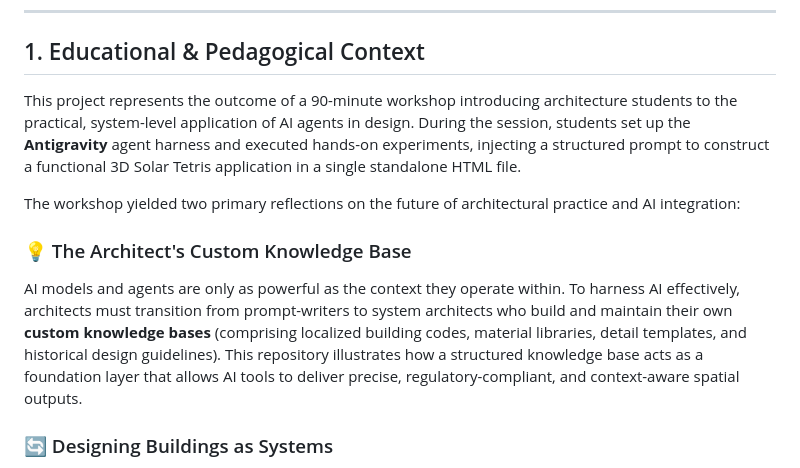
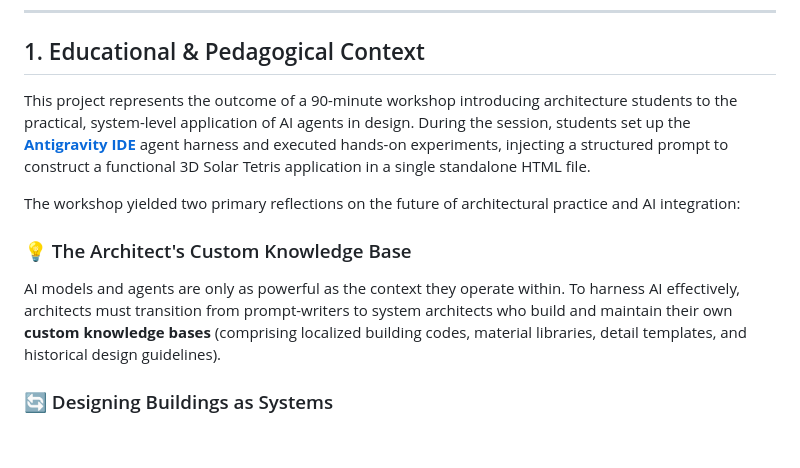
Before and after one commit to FederiricoG/solar-tetris, a Markdown page: README.md, the part around the change. Rendered like a GitHub page; blank space fills up the shorter version.

Commit message:
Update README: remove final sentence from knowledge base section, add Antigravity IDE download link

```diff
--- a/README.md
+++ b/README.md
@@ -8,12 +8,12 @@ This repository was created in the context of the Sommersemester 2026 elective m
 
 ## 1. Educational & Pedagogical Context
 
-This project represents the outcome of a 90-minute workshop introducing architecture students to the practical, system-level application of AI agents in design. During the session, students set up the **Antigravity** agent harness and executed hands-on experiments, injecting a structured prompt to construct a functional 3D Solar Tetris application in a single standalone HTML file.
+This project represents the outcome of a 90-minute workshop introducing architecture students to the practical, system-level application of AI agents in design. During the session, students set up the **[Antigravity IDE](https://antigravity.google)** agent harness and executed hands-on experiments, injecting a structured prompt to construct a functional 3D Solar Tetris application in a single standalone HTML file.
 
 The workshop yielded two primary reflections on the future of architectural practice and AI integration:
 
 ### 💡 The Architect's Custom Knowledge Base
-AI models and agents are only as powerful as the context they operate within. To harness AI effectively, architects must transition from prompt-writers to system architects who build and maintain their own **custom knowledge bases** (comprising localized building codes, material libraries, detail templates, and historical design guidelines). This repository illustrates how a structured knowledge base acts as a foundation layer that allows AI tools to deliver precise, regulatory-compliant, and context-aware spatial outputs.
+AI models and agents are only as powerful as the context they operate within. To harness AI effectively, architects must transition from prompt-writers to system architects who build and maintain their own **custom knowledge bases** (comprising localized building codes, material libraries, detail templates, and historical design guidelines).
 
 ### 🔄 Designing Buildings as Systems
 During the workshop, all students executed the **exact same prompt** under a deterministic framework. Yet, the AI agents produced slightly different, localized variations of the 3D Solar Tetris application. This variance highlights a key shift: AI allows architects to move away from drawing static objects toward **designing buildings as parametric systems**. By defining rules (e.g., solar exposure, grid alignments, export criteria) instead of fixed forms, architects can use AI to explore vast, performative solution spaces.
```
